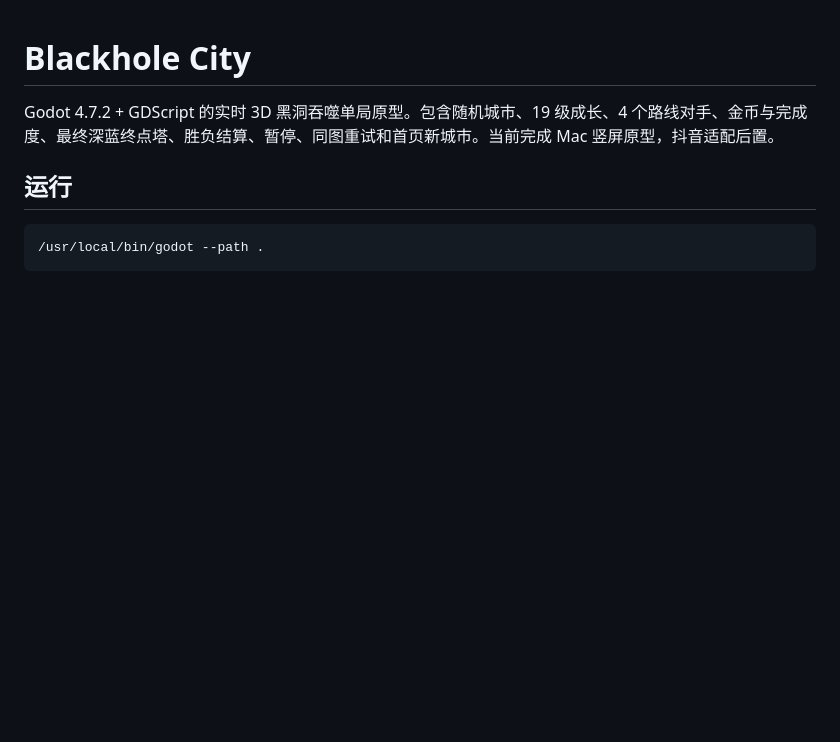
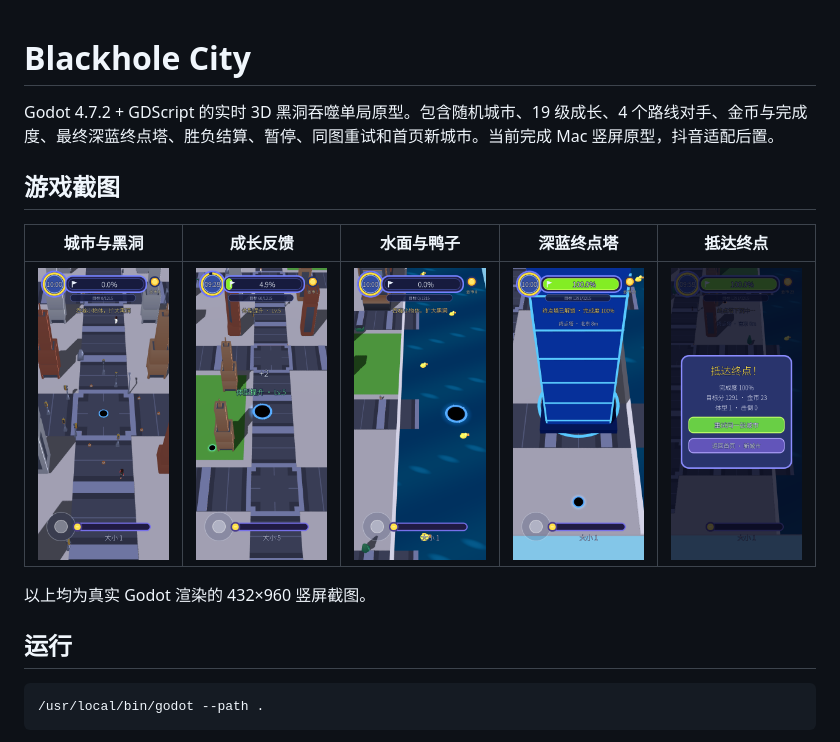
Before and after one commit to AdrianAndroid/godot-blackhole-io, a Markdown page: README.md, the part around the change. Drawn GitHub-style; pictures changed too: docs/screenshots/city.png (added), docs/screenshots/growth.png (added), docs/screenshots/tower.png (added); blank space fills up the shorter version.

Commit message:
docs: add real gameplay screenshots to README

```diff
--- a/README.md
+++ b/README.md
@@ -1,6 +1,14 @@
 # Blackhole City
 
 Godot 4.7.2 + GDScript 的实时 3D 黑洞吞噬单局原型。包含随机城市、19 级成长、4 个路线对手、金币与完成度、最终深蓝终点塔、胜负结算、暂停、同图重试和首页新城市。当前完成 Mac 竖屏原型，抖音适配后置。
+
+## 游戏截图
+
+| 城市与黑洞 | 成长反馈 | 水面与鸭子 | 深蓝终点塔 | 抵达终点 |
+| :---: | :---: | :---: | :---: | :---: |
+| <img src="docs/screenshots/city.png" width="160" alt="城市中的黑洞"> | <img src="docs/screenshots/growth.png" width="160" alt="黑洞成长与吞噬反馈"> | <img src="docs/screenshots/water.png" width="160" alt="水面黑洞与鸭子"> | <img src="docs/screenshots/tower.png" width="160" alt="深蓝终点塔"> | <img src="docs/screenshots/victory.png" width="160" alt="抵达终点胜利结算"> |
+
+以上均为真实 Godot 渲染的 432×960 竖屏截图。
 
 ## 运行
 
```
